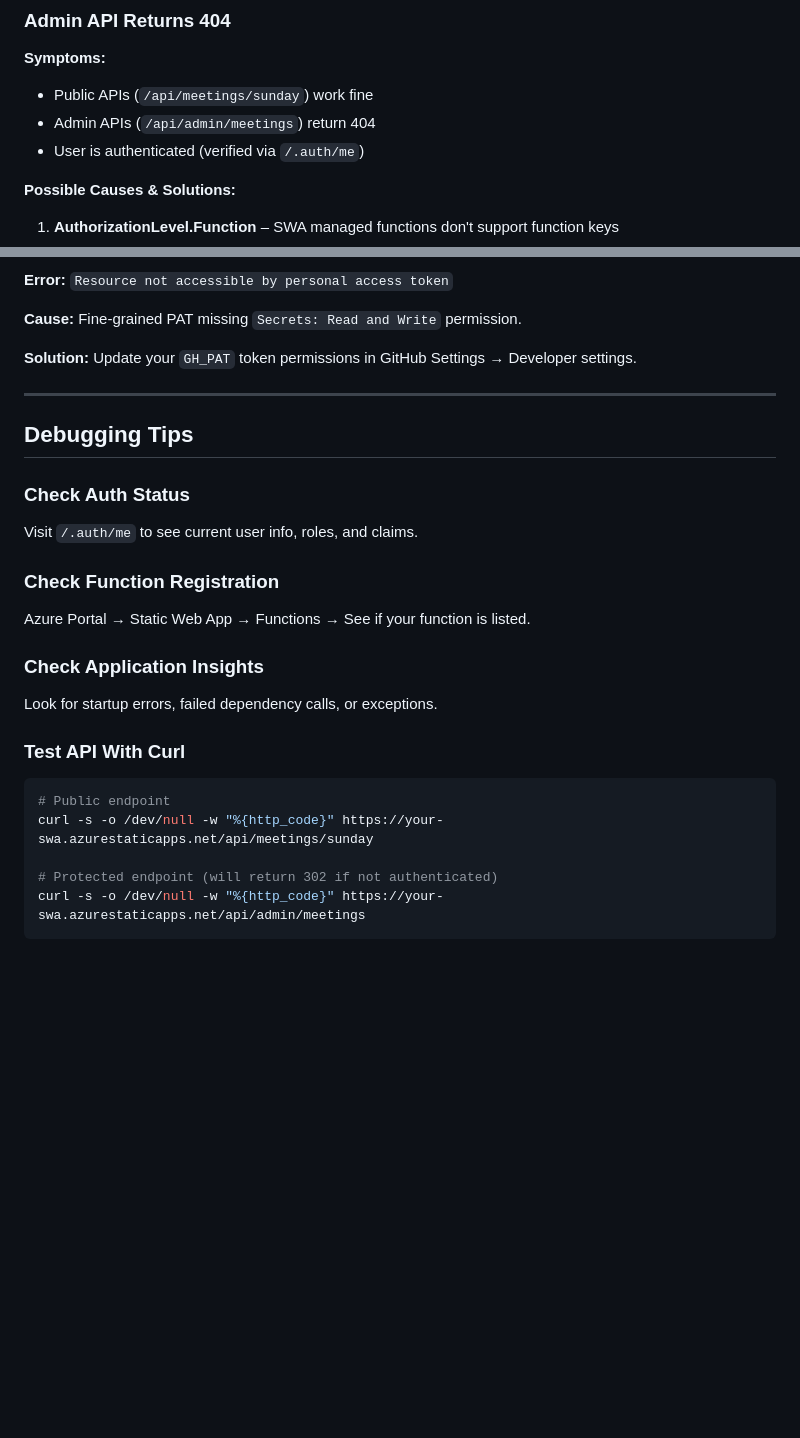
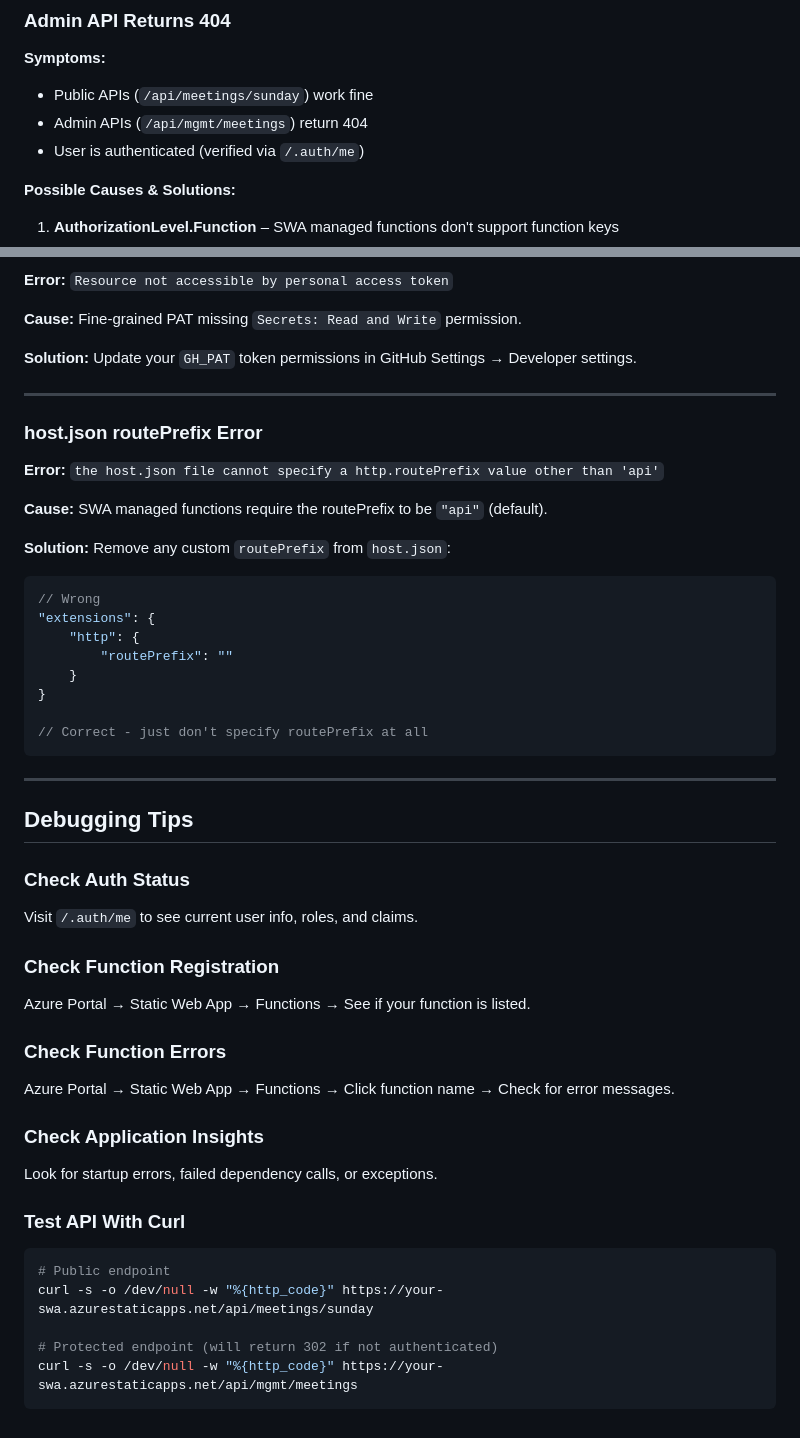
Before and after one commit to HaoWang-SSCA/website, a Markdown page: doc/TROUBLESHOOTING.md, 2 parts joined by grey strips. GitHub-like rendering; blank space fills up the shorter version.

````diff
--- a/doc/TROUBLESHOOTING.md
+++ b/doc/TROUBLESHOOTING.md
@@ -42,7 +42,7 @@ var items = entities.Select(m => ToDto(m)).ToList();
 ### Admin API Returns 404
 **Symptoms:**
 - Public APIs (`/api/meetings/sunday`) work fine
-- Admin APIs (`/api/admin/meetings`) return 404
+- Admin APIs (`/api/mgmt/meetings`) return 404
 - User is authenticated (verified via `/.auth/me`)
 
 **Possible Causes & Solutions:**
@@ -145,6 +197,25 @@ var items = entities.Select(m => ToDto(m)).ToList();
 
 ---
 
+### host.json routePrefix Error
+**Error:** `the host.json file cannot specify a http.routePrefix value other than 'api'`
+
+**Cause:** SWA managed functions require the routePrefix to be `"api"` (default).
+
+**Solution:** Remove any custom `routePrefix` from `host.json`:
+```json
+// Wrong
+"extensions": {
+    "http": {
+        "routePrefix": ""
+    }
+}
+
+// Correct - just don't specify routePrefix at all
+```
+
+---
+
 ## Debugging Tips
 
 ### Check Auth Status
@@ -152,6 +223,9 @@ Visit `/.auth/me` to see current user info, roles, and claims.
 
 ### Check Function Registration
 Azure Portal → Static Web App → Functions → See if your function is listed.
+
+### Check Function Errors
+Azure Portal → Static Web App → Functions → Click function name → Check for error messages.
 
 ### Check Application Insights
 Look for startup errors, failed dependency calls, or exceptions.
@@ -162,5 +236,5 @@ Look for startup errors, failed dependency calls, or exceptions.
 curl -s -o /dev/null -w "%{http_code}" https://your-swa.azurestaticapps.net/api/meetings/sunday
 
 # Protected endpoint (will return 302 if not authenticated)
-curl -s -o /dev/null -w "%{http_code}" https://your-swa.azurestaticapps.net/api/admin/meetings
+curl -s -o /dev/null -w "%{http_code}" https://your-swa.azurestaticapps.net/api/mgmt/meetings
 ```
````
Also changed, not shown: other parts of doc/TROUBLESHOOTING.md (+52 -0 lines).
